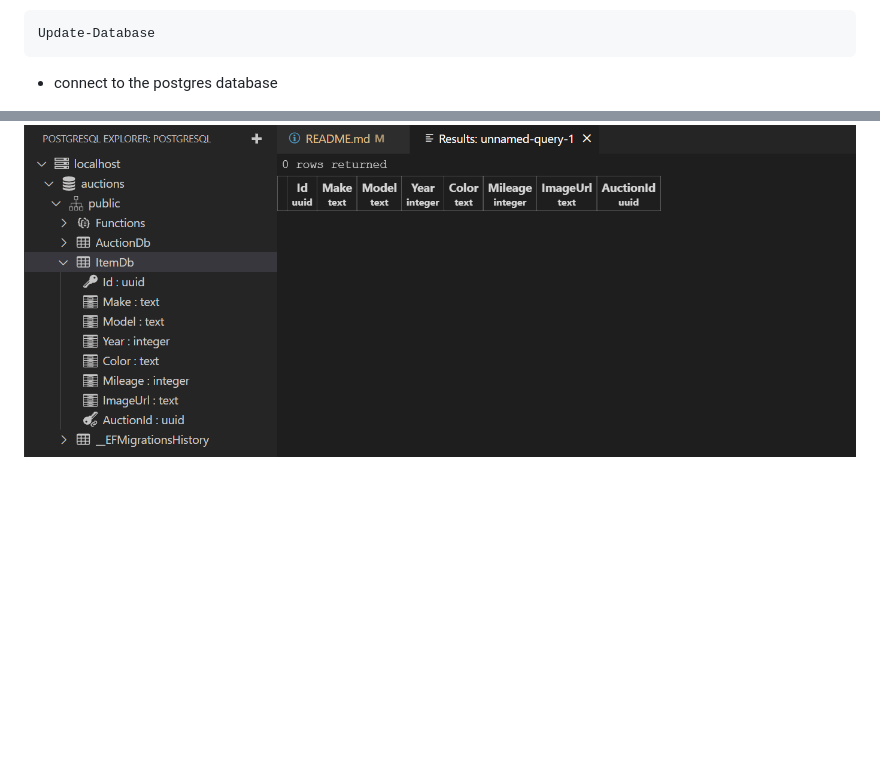
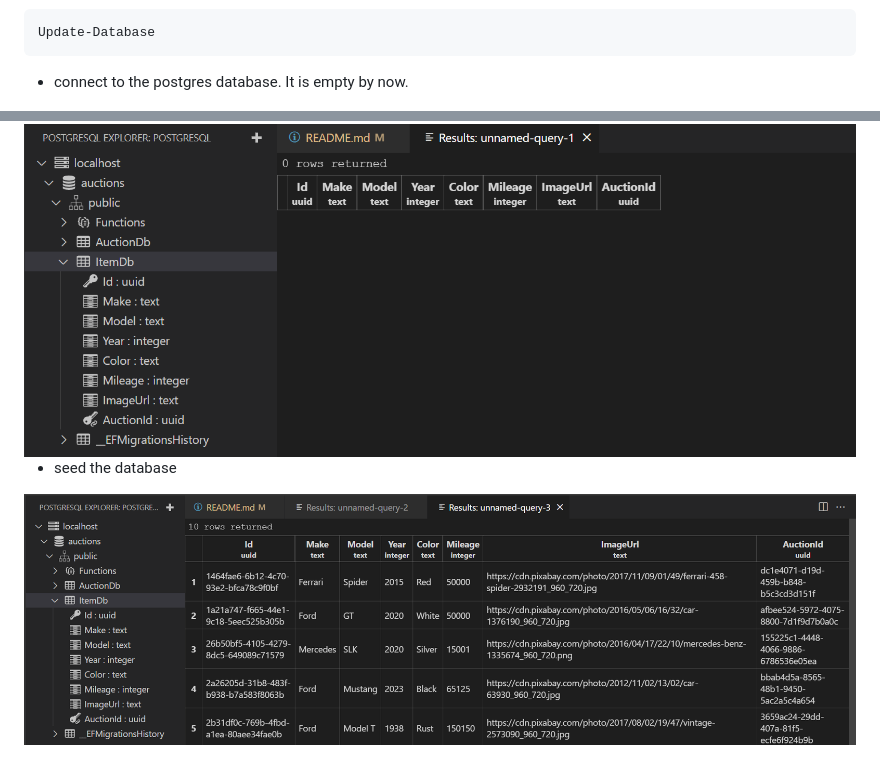
Before and after one commit to alex-toy/BuildMicroservicesAppWithNetAndNextJSFromScratch, a Markdown page: README.md, 2 parts joined by grey strips. Drawn GitHub-style; pictures changed too: pictures/postgres3.png (added); blank space fills up the shorter version.

Commit message:
postgres

````diff
--- a/README.md
+++ b/README.md
@@ -49,5 +49,8 @@ docker compose up -d
 Update-Database
 ```
 
-- connect to the postgres database
+- connect to the postgres database. It is empty by now.
 <img src="/pictures/postgres2.png" title="postgres"  width="900">
+
+- seed the database
+<img src="/pictures/postgres3.png" title="postgres"  width="900">
````
Also changed, not shown: 9 other files.
